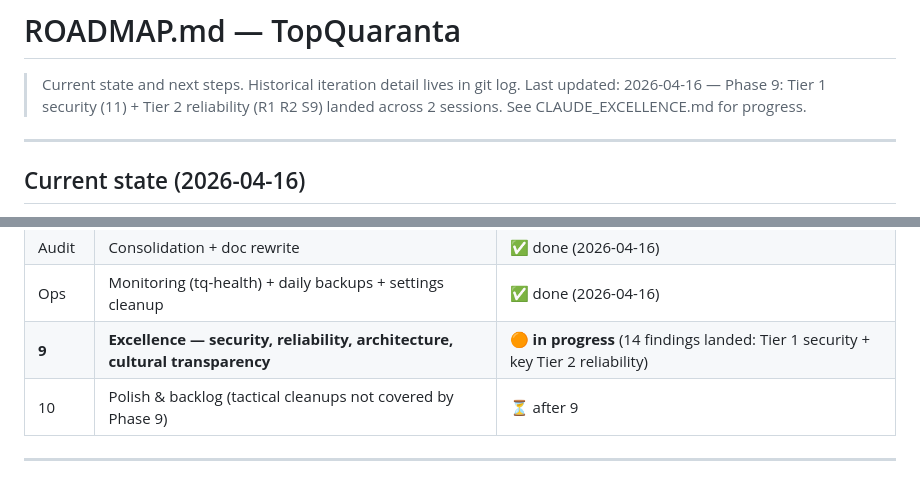
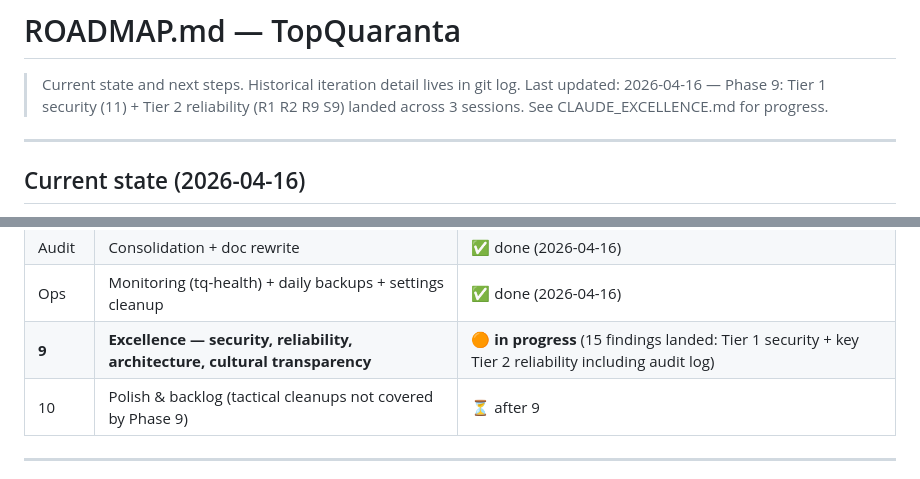
Before and after one commit to miquelmatoses/TopQuaranta, a Markdown page: ROADMAP.md, 2 parts joined by grey strips. Drawn GitHub-style.

```diff
--- a/ROADMAP.md
+++ b/ROADMAP.md
@@ -2,7 +2,7 @@
 
 > Current state and next steps. Historical iteration detail lives in git log.
 > Last updated: 2026-04-16 — Phase 9: Tier 1 security (11) + Tier 2 reliability
-> (R1 R2 S9) landed across 2 sessions. See CLAUDE_EXCELLENCE.md for progress.
+> (R1 R2 R9 S9) landed across 3 sessions. See CLAUDE_EXCELLENCE.md for progress.
 
 ---
 
@@ -49,7 +49,7 @@ Django admin, no Wagtail admin.
 | 8 | Legacy cleanup (tables, code, services) | ✅ done (2026-04-16) |
 | Audit | Consolidation + doc rewrite | ✅ done (2026-04-16) |
 | Ops | Monitoring (tq-health) + daily backups + settings cleanup | ✅ done (2026-04-16) |
-| **9** | **Excellence — security, reliability, architecture, cultural transparency** | 🟠 **in progress** (14 findings landed: Tier 1 security + key Tier 2 reliability) |
+| **9** | **Excellence — security, reliability, architecture, cultural transparency** | 🟠 **in progress** (15 findings landed: Tier 1 security + key Tier 2 reliability including audit log) |
 | 10 | Polish & backlog (tactical cleanups not covered by Phase 9) | ⏳ after 9 |
 
 ---
```
Also changed, not shown: CLAUDE_EXCELLENCE.md (+8 -3 lines), CLAUDE_STAFF.md (+1 -0 lines).
